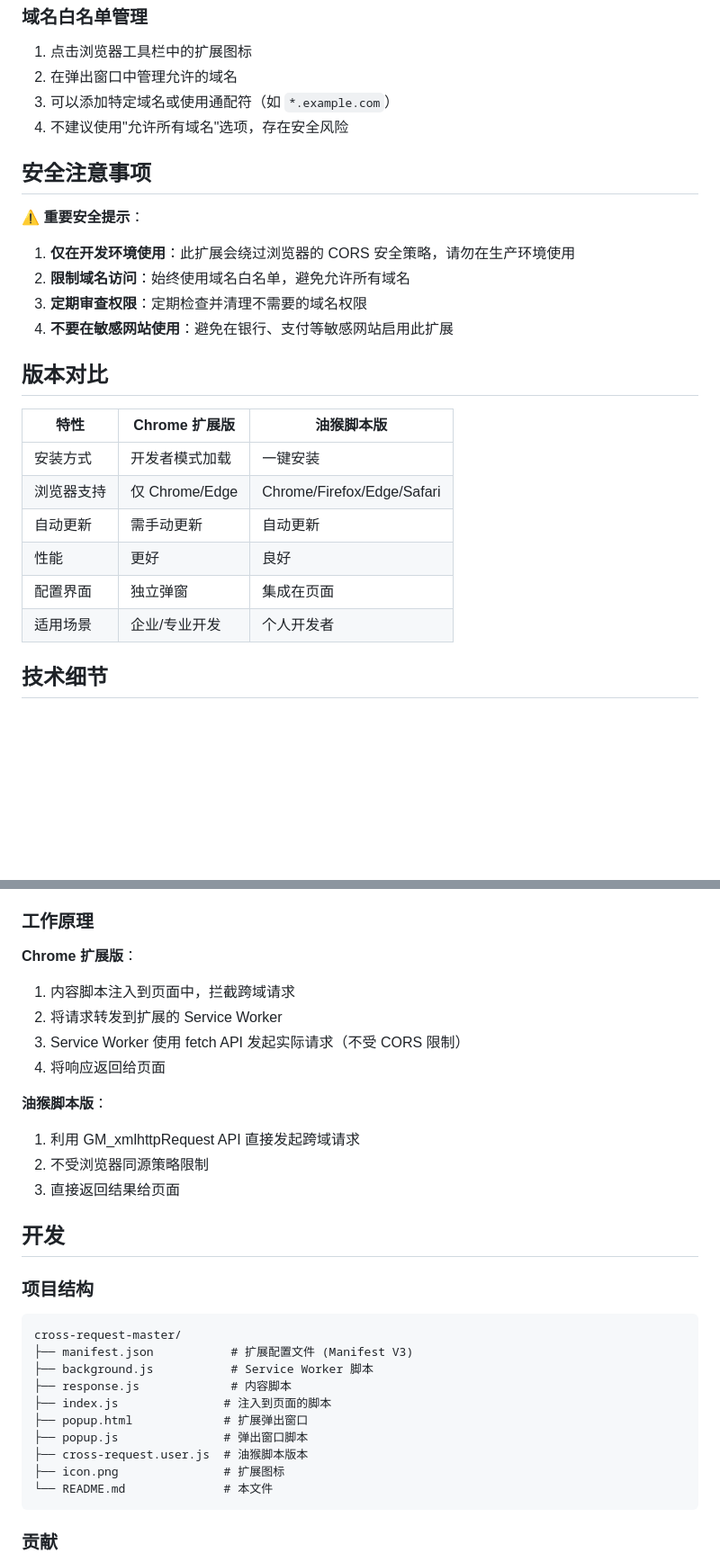
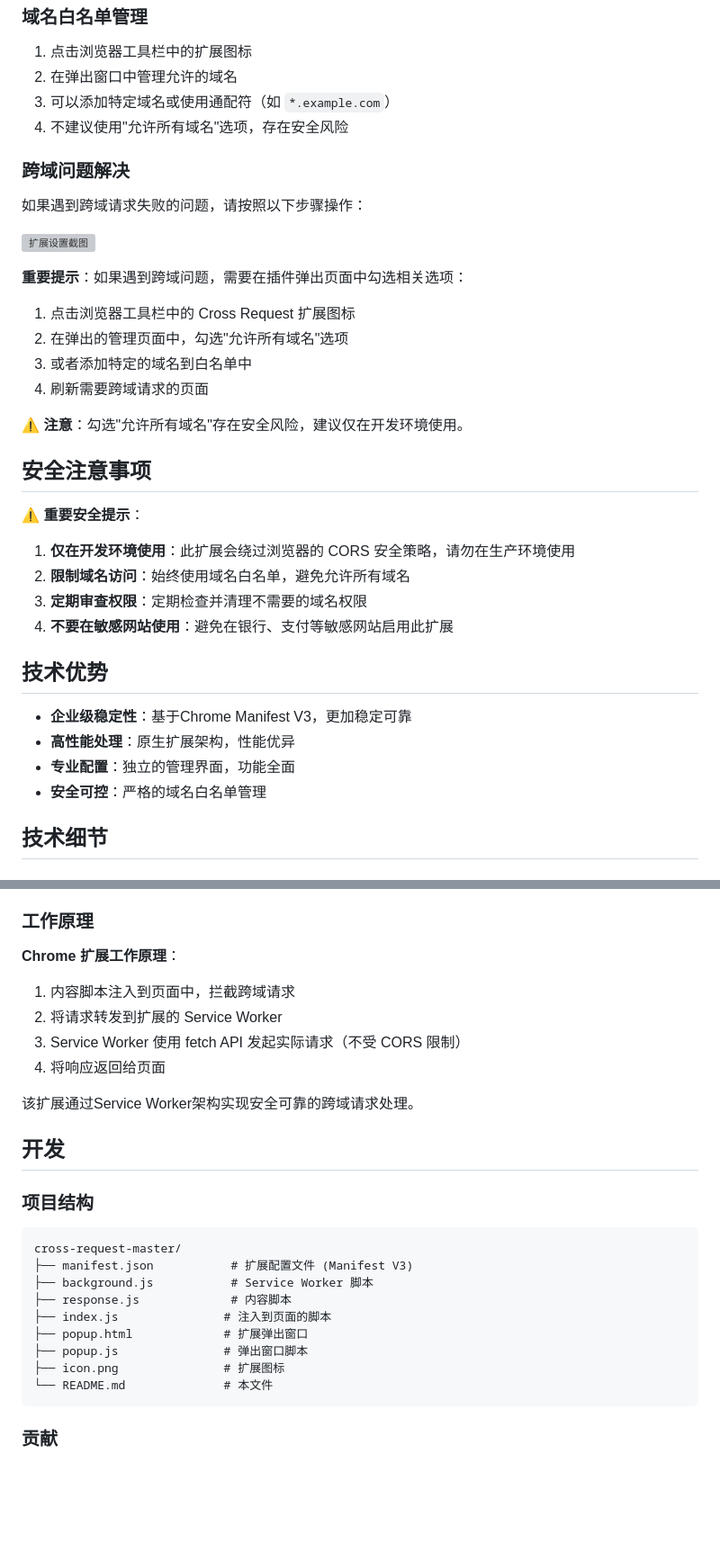
Before and after one commit to leeguooooo/cross-request-master, a Markdown page: README.md, 2 parts joined by grey strips. Shown: that part at 90% size. Drawn GitHub-style; blank space fills up the shorter version; grey boxes are pictures that could not be loaded.

Commit message:
docs: 更新README为Chrome扩展专版并完善跨域说明
- 移除油猴脚本相关内容，专注Chrome扩展
- 突出企业级和专业特性
- 添加插件弹出页面截图和详细操作步骤
- 说明如何勾选"允许所有域名"选项解决跨域问题
- 添加安全风险提醒

Close #1, Close #2

````diff
--- a/README.md
+++ b/README.md
@@ -93,6 +76,21 @@ crossRequest.fetch({
 3. 可以添加特定域名或使用通配符（如 `*.example.com`）
 4. 不建议使用"允许所有域名"选项，存在安全风险
 
+### 跨域问题解决
+
+如果遇到跨域请求失败的问题，请按照以下步骤操作：
+
+![扩展设置截图](https://share.cleanshot.com/s9fxWkTm)
+
+**重要提示**：如果遇到跨域问题，需要在插件弹出页面中勾选相关选项：
+
+1. 点击浏览器工具栏中的 Cross Request 扩展图标
+2. 在弹出的管理页面中，勾选"允许所有域名"选项
+3. 或者添加特定的域名到白名单中
+4. 刷新需要跨域请求的页面
+
+⚠️ **注意**：勾选"允许所有域名"存在安全风险，建议仅在开发环境使用。
+
 ## 安全注意事项
 
 ⚠️ **重要安全提示**：
@@ -102,16 +100,12 @@ crossRequest.fetch({
 3. **定期审查权限**：定期检查并清理不需要的域名权限
 4. **不要在敏感网站使用**：避免在银行、支付等敏感网站启用此扩展
 
-## 版本对比
+## 技术优势
 
-| 特性 | Chrome 扩展版 | 油猴脚本版 |
-|------|--------------|------------|
-| 安装方式 | 开发者模式加载 | 一键安装 |
-| 浏览器支持 | 仅 Chrome/Edge | Chrome/Firefox/Edge/Safari |
-| 自动更新 | 需手动更新 | 自动更新 |
-| 性能 | 更好 | 良好 |
-| 配置界面 | 独立弹窗 | 集成在页面 |
-| 适用场景 | 企业/专业开发 | 个人开发者 |
+- **企业级稳定性**：基于Chrome Manifest V3，更加稳定可靠
+- **高性能处理**：原生扩展架构，性能优异
+- **专业配置**：独立的管理界面，功能全面
+- **安全可控**：严格的域名白名单管理
 
 ## 技术细节
 
@@ -126,16 +120,13 @@ crossRequest.fetch({
 
 ### 工作原理
 
-**Chrome 扩展版**：
+**Chrome 扩展工作原理**：
 1. 内容脚本注入到页面中，拦截跨域请求
 2. 将请求转发到扩展的 Service Worker
 3. Service Worker 使用 fetch API 发起实际请求（不受 CORS 限制）
 4. 将响应返回给页面
 
-**油猴脚本版**：
-1. 利用 GM_xmlhttpRequest API 直接发起跨域请求
-2. 不受浏览器同源策略限制
-3. 直接返回结果给页面
+该扩展通过Service Worker架构实现安全可靠的跨域请求处理。
 
 ## 开发
 
@@ -149,7 +140,6 @@ cross-request-master/
 ├── index.js               # 注入到页面的脚本
 ├── popup.html             # 扩展弹出窗口
 ├── popup.js               # 弹出窗口脚本
-├── cross-request.user.js  # 油猴脚本版本
 ├── icon.png               # 扩展图标
 └── README.md              # 本文件
 ```
````
Also changed, not shown: other parts of README.md (+4 -21 lines).
